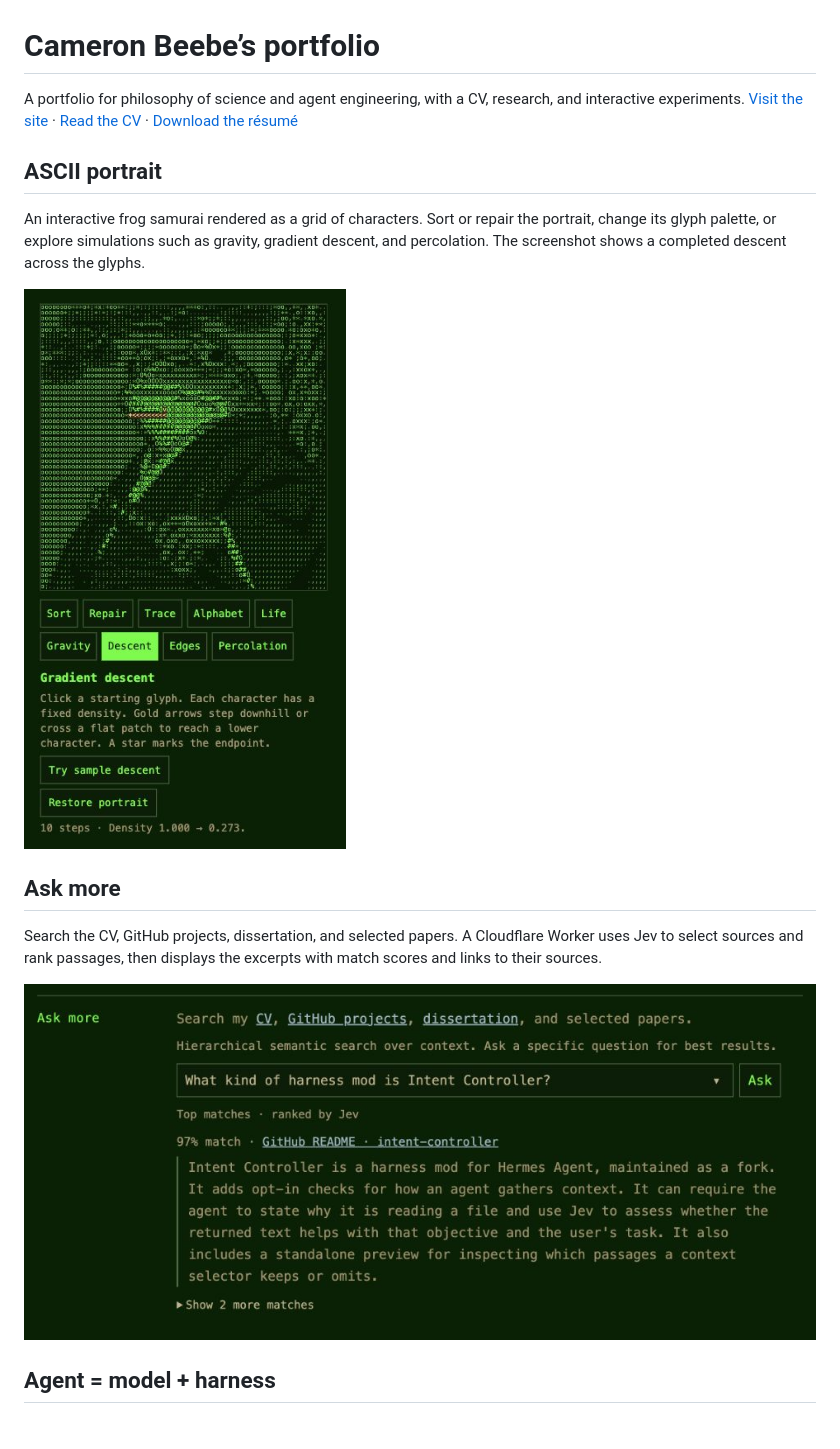
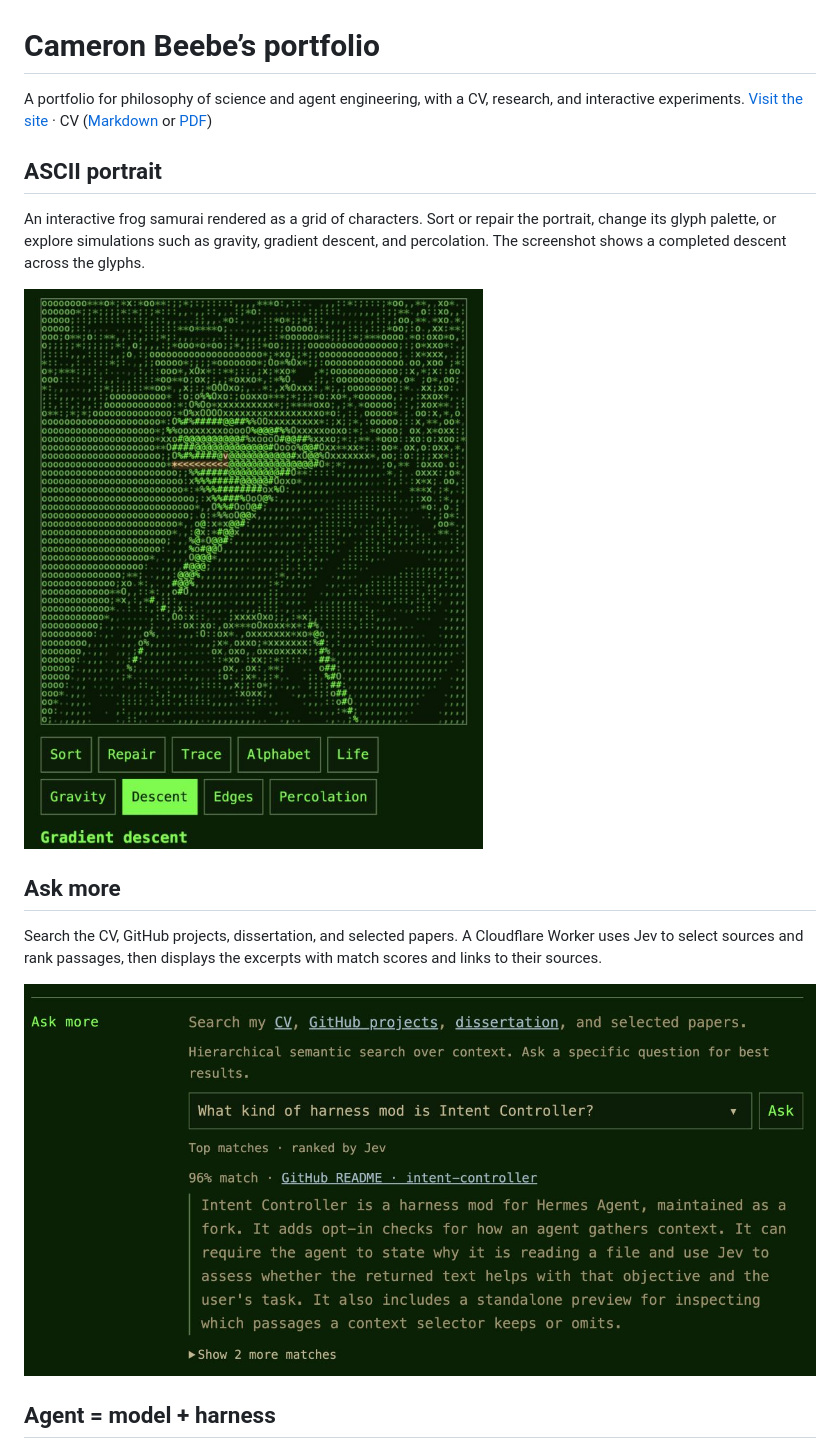
Before and after one commit to CameronBeebe/cameronbeebe.github.io, a Markdown page: README.md, the part around the change printed below. Rendered like a GitHub page; pictures changed too: docs/screenshots/ascii-portrait.jpg, docs/screenshots/ask-more.jpg.

Commit message:
Refresh portfolio screenshots at higher resolution

```diff
--- a/README.md
+++ b/README.md
@@ -1,6 +1,6 @@
 # Cameron Beebe’s portfolio
 
-A portfolio for philosophy of science and agent engineering, with a CV, research, and interactive experiments. [Visit the site](https://cameronbeebe.github.io/) · [Read the CV](cv.md) · [Download the résumé](Beebe_Resume_SciPhi.pdf)
+A portfolio for philosophy of science and agent engineering, with a CV, research, and interactive experiments. [Visit the site](https://cameronbeebe.github.io/) · CV ([Markdown](cv.md) or [PDF](Beebe_Resume_SciPhi.pdf))
 
 ## ASCII portrait
 
```
Also changed, not shown: other parts of README.md (+1 -1 lines), docs/screenshots/agent-harness.jpg.
